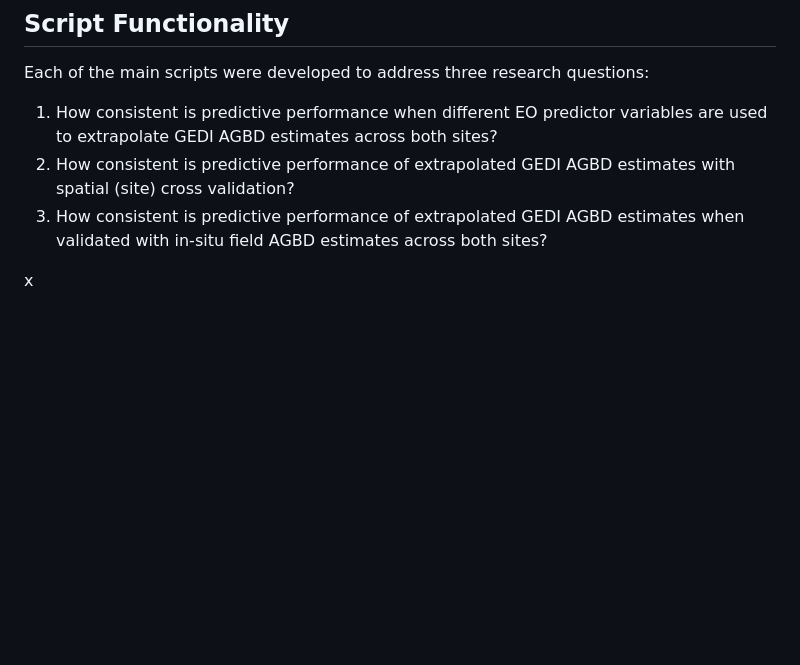
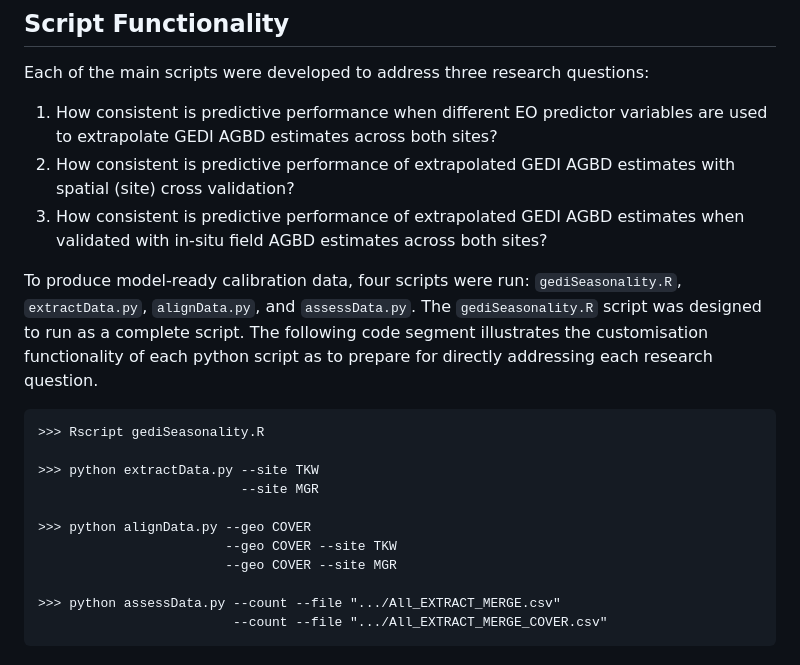
Before and after one commit to oliver-mcf/biomass_project, a Markdown page: README.md, the part around the change. GitHub-like rendering; blank space fills up the shorter version.

Commit message:
pre-model script functionality

```diff
--- a/README.md
+++ b/README.md
@@ -53,5 +53,16 @@ Each of the main scripts were developed to address three research questions:
 2. How consistent is predictive performance of extrapolated GEDI AGBD estimates with spatial (site) cross validation?
 3. How consistent is predictive performance of extrapolated GEDI AGBD estimates when validated with in-situ field AGBD estimates across both sites?
 
+To produce model-ready calibration data, four scripts were run: `gediSeasonality.R`, `extractData.py`, `alignData.py`, and `assessData.py`. The `gediSeasonality.R` script was designed to run as a complete script. The following code segment illustrates the customisation functionality of each python script as to prepare for directly addressing each research question.
 
-x
+    >>> Rscript gediSeasonality.R
+
+    >>> python extractData.py --site TKW
+                              --site MGR
+
+    >>> python alignData.py --geo COVER
+                            --geo COVER --site TKW
+                            --geo COVER --site MGR
+
+    >>> python assessData.py --count --file ".../All_EXTRACT_MERGE.csv"
+                             --count --file ".../All_EXTRACT_MERGE_COVER.csv"
```
